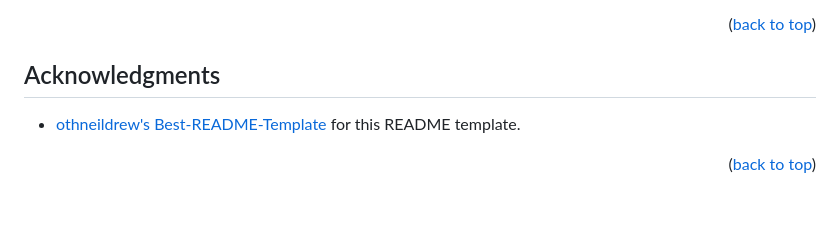
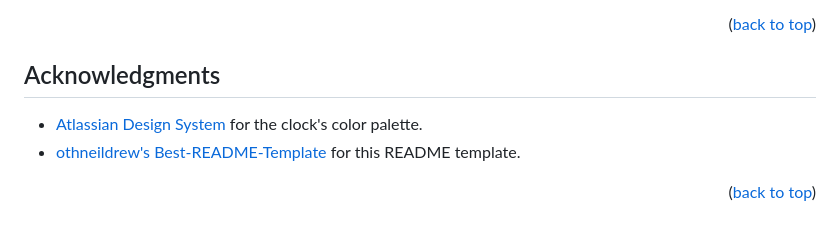
Before and after one commit to dylanmounts/PerfectTime, a Markdown page: README.md, the part around the change. GitHub-like rendering.

Commit message:
Added color palette acknowledgment to the readme.

```diff
--- a/README.md
+++ b/README.md
@@ -152,6 +152,7 @@ Project Link: [https://github.com/dylanmounts/PerfectTime](https://github.com/dy
 <!-- ACKNOWLEDGMENTS -->
 ## Acknowledgments
 
+* [Atlassian Design System](https://atlassian.design/foundations/color-new/color-palette-new) for the clock's color palette.
 * [othneildrew's Best-README-Template](https://github.com/othneildrew/Best-README-Template.git) for this README template.
 
 <p align="right">(<a href="#readme-top">back to top</a>)</p>
```
